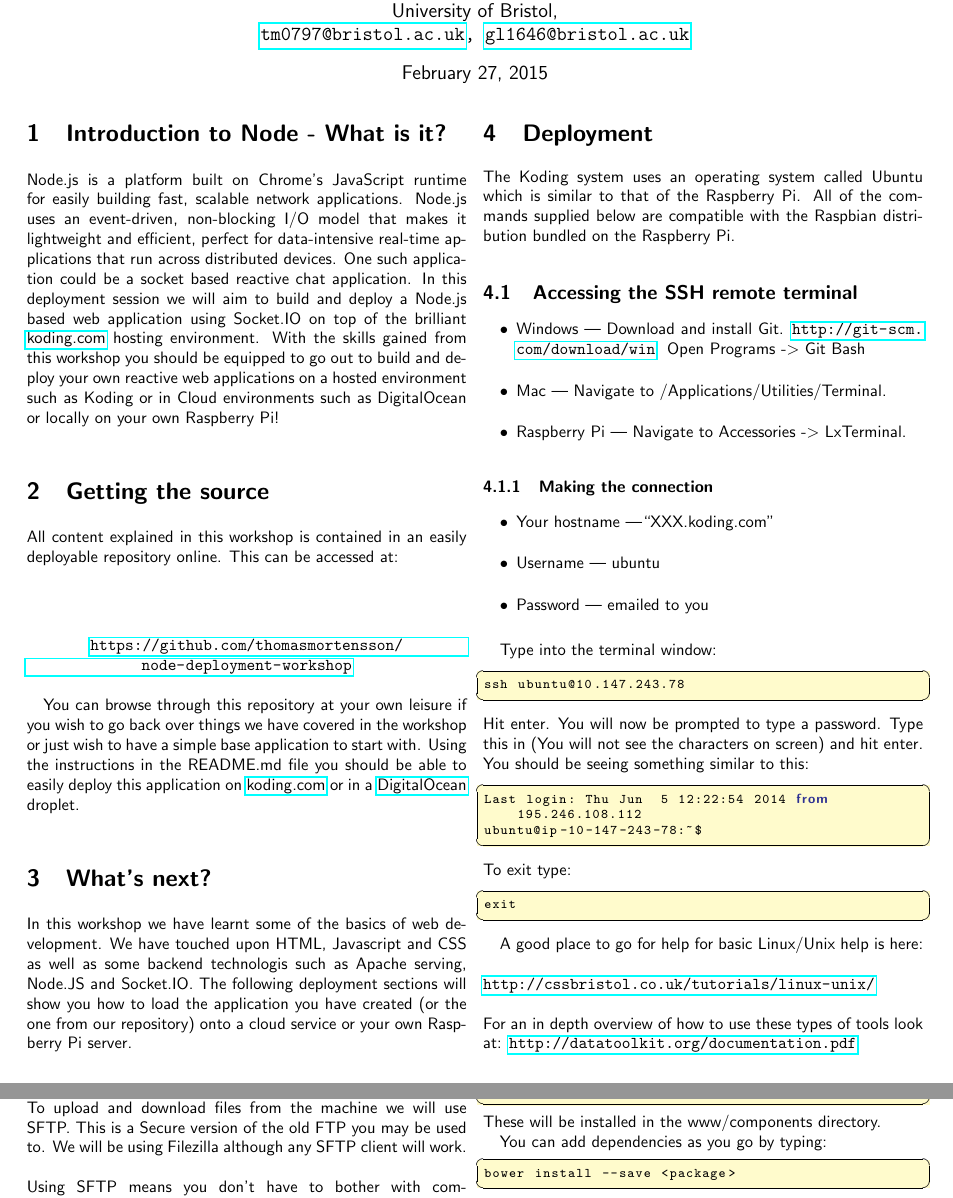
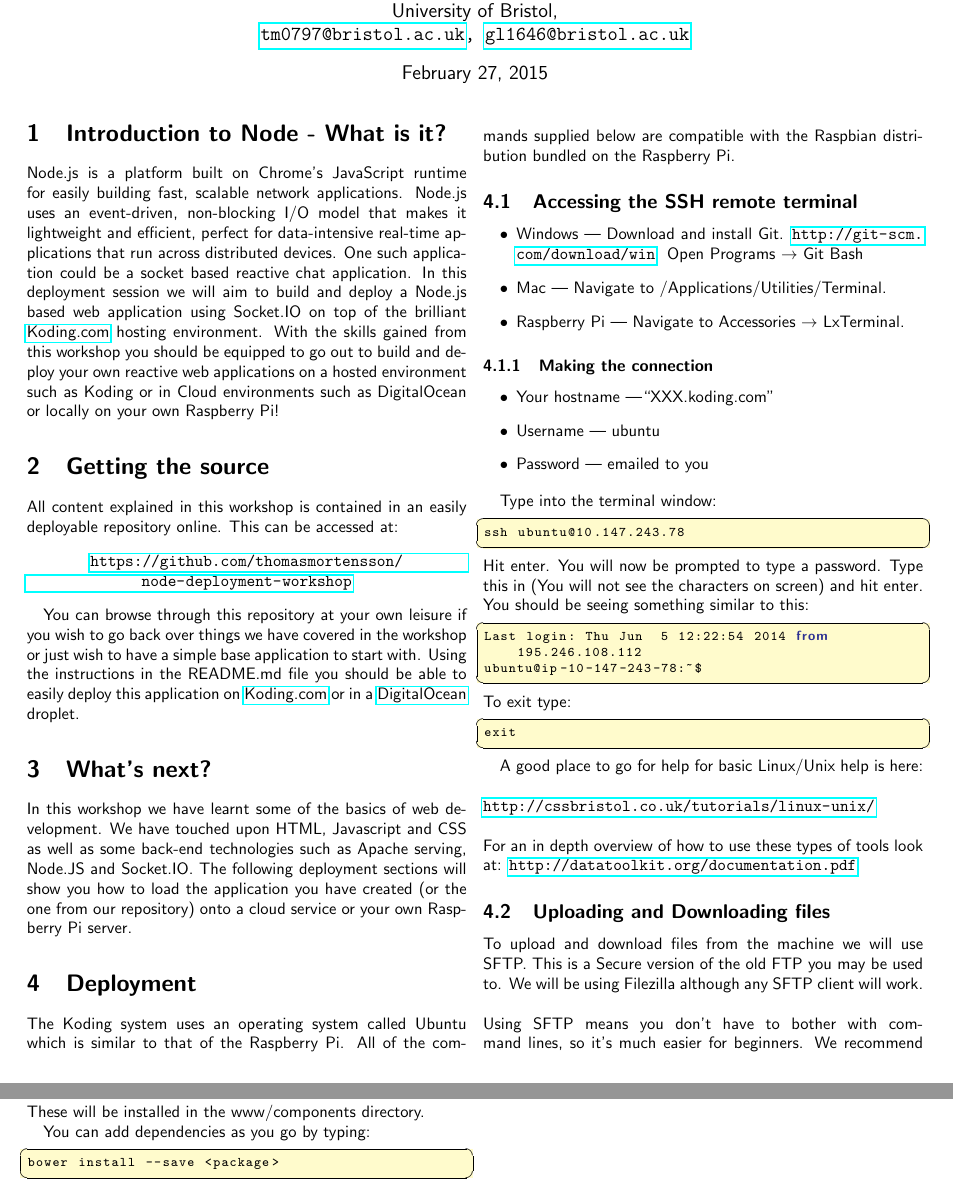
Before and after one commit to MVSE-Outreach/node-deployment-workshop, a LaTeX document (docs/TeachingGuide.tex): two parts of pages 1 and 2 of 2, joined at a grey line, cut so that both start at the same text. Compiled offline with pdfLaTeX.

Commit message:
Minor worksheet tweaks

```diff
--- a/docs/TeachingGuide.tex
+++ b/docs/TeachingGuide.tex
@@ -51,22 +51,21 @@ tabsize=2, % Number of spaces per tab in the code
 
 \section{Introduction to Node - What is it?}
 
-Node.js is a platform built on Chrome's JavaScript runtime for easily building fast, scalable network applications. Node.js uses an event-driven, non-blocking I/O model that makes it lightweight and efficient, perfect for data-intensive real-time applications that run across distributed devices. One such application could be a socket based reactive chat application. In this deployment session we will aim to build and deploy a Node.js based web application using Socket.IO on top of the brilliant \href{http://koding.com}{koding.com} hosting environment. With the skills gained from this workshop you should be equipped to go out to build and deploy your own reactive web applications on a hosted environment such as Koding or in Cloud environments such as DigitalOcean or locally on your own Raspberry Pi!
+Node.js is a platform built on Chrome's JavaScript runtime for easily building fast, scalable network applications. Node.js uses an event-driven, non-blocking I/O model that makes it lightweight and efficient, perfect for data-intensive real-time applications that run across distributed devices. One such application could be a socket based reactive chat application. In this deployment session we will aim to build and deploy a Node.js based web application using Socket.IO on top of the brilliant \href{http://koding.com}{Koding.com} hosting environment. With the skills gained from this workshop you should be equipped to go out to build and deploy your own reactive web applications on a hosted environment such as Koding or in Cloud environments such as DigitalOcean or locally on your own Raspberry Pi!
 
 \section {Getting the source}
 
-All content explained in this workshop is contained in an easily deployable repository online. This can be accessed at:\\
-\\
+All content explained in this workshop is contained in an easily deployable repository online. This can be accessed at:
 {\begin{center}
 \url{https://github.com/thomasmortensson/node-deployment-workshop}\\
 \end{center}
 }
 
-You can browse through this repository at your own leisure if you wish to go back over things we have covered in the workshop or just wish to have a simple base application to start with. Using the instructions in the README.md file you should be able to easily deploy this application on \href{http://koding.com}{koding.com} or in a \href{http://digitalocean.com}{DigitalOcean} droplet.
+You can browse through this repository at your own leisure if you wish to go back over things we have covered in the workshop or just wish to have a simple base application to start with. Using the instructions in the README.md file you should be able to easily deploy this application on \href{http://koding.com}{Koding.com} or in a \href{http://digitalocean.com}{DigitalOcean} droplet.
 
 \section{What's next?}
 
-In this workshop we have learnt some of the basics of web development. We have touched upon HTML, Javascript and CSS as well as some backend technologis such as Apache serving, Node.JS and Socket.IO. The following deployment sections will show you how to load the application you have created (or the one from our repository) onto a cloud service or your own Raspberry Pi server.
+In this workshop we have learnt some of the basics of web development. We have touched upon HTML, Javascript and CSS as well as some back-end technologies such as Apache serving, Node.JS and Socket.IO. The following deployment sections will show you how to load the application you have created (or the one from our repository) onto a cloud service or your own Raspberry Pi server.
 
 \section{Deployment}
 
@@ -76,9 +75,9 @@ The Koding system uses an operating system called Ubuntu which is similar to tha
 \label{sec:terminal}
 
 \begin{itemize}
-\item Windows --- Download and install Git. \url{http://git-scm.com/download/win}. Open Programs -$>$ Git Bash
+\item Windows --- Download and install Git. \url{http://git-scm.com/download/win}. Open Programs $\rightarrow$ Git Bash
 \item Mac --- Navigate to /Applications/Utilities/Terminal.
-\item Raspberry Pi --- Navigate to Accessories -$>$ LxTerminal.
+\item Raspberry Pi --- Navigate to Accessories $\rightarrow$ LxTerminal.
 \end{itemize}
 
 \subsubsection{Making the connection}
```
Also changed, not shown: docs/TeachingGuide.pdf, 2 other files.
